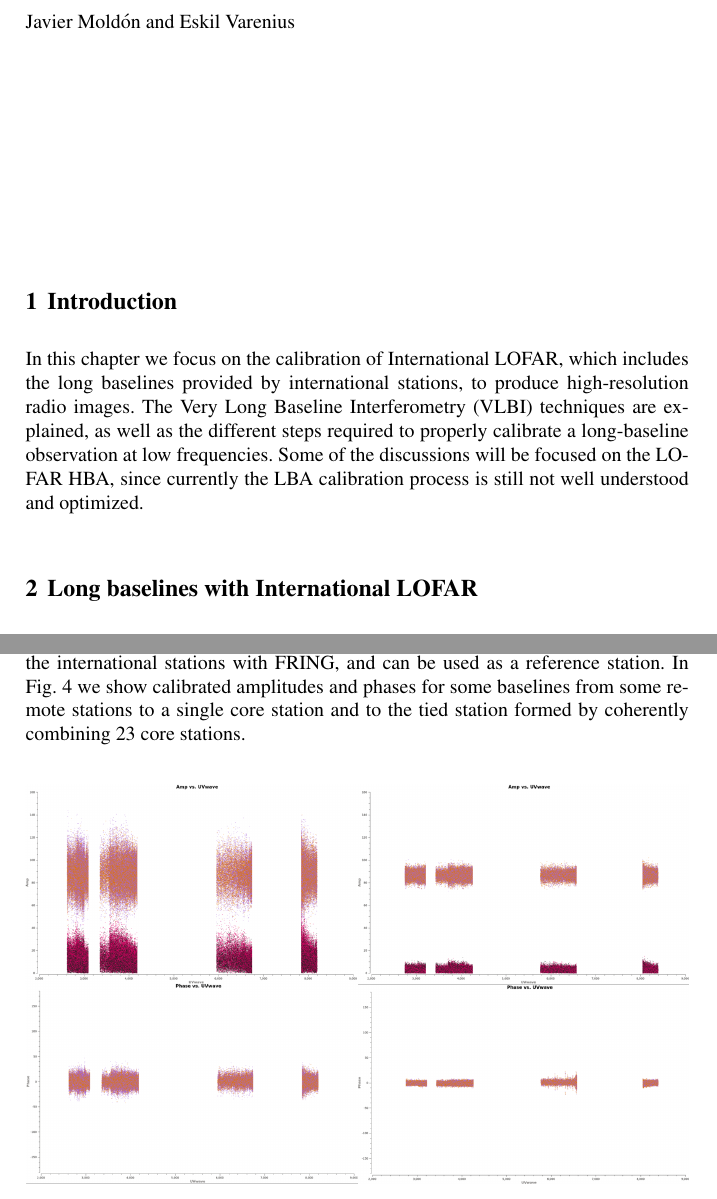
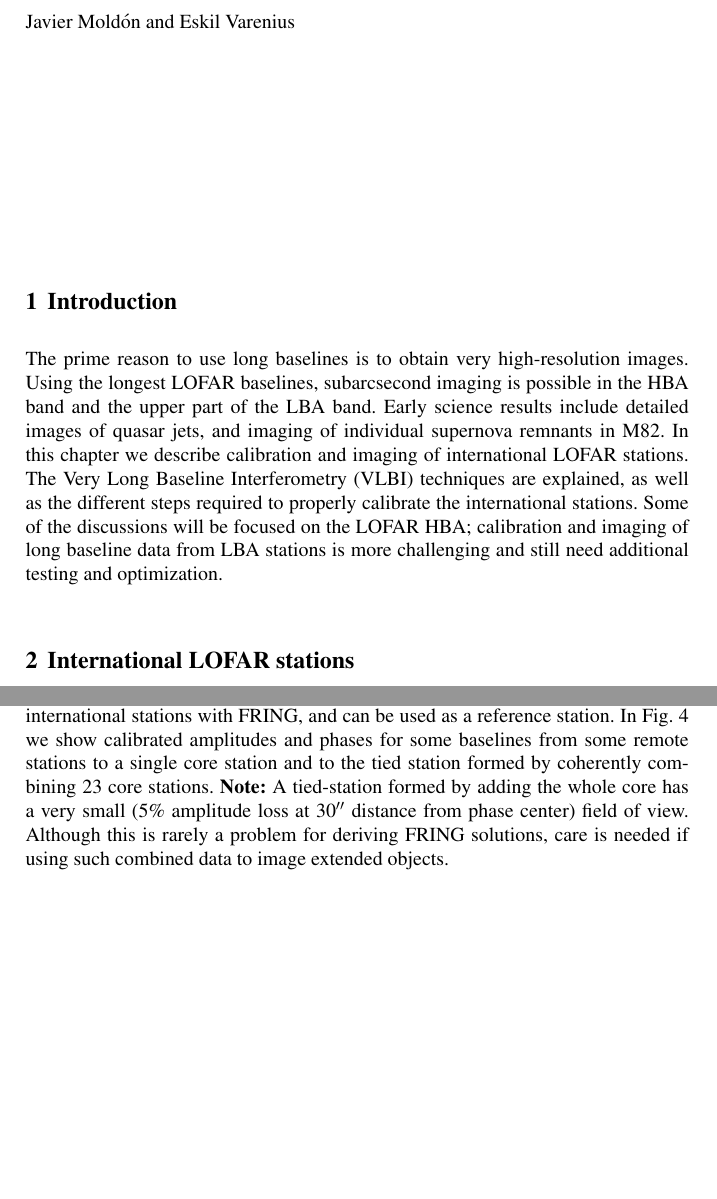
Before and after one commit to varenius/lofar-lb, a LaTeX thesis (Bookchapter/chapter13.tex): two parts of pages 1 and 11 of 16, joined at a grey line, cut so that both start at the same text, the shorter picture padded with empty space. Compiled offline with pdfLaTeX.

Commit message:
A few minor changes and corrections.

```diff
--- a/Bookchapter/chapter13.tex
+++ b/Bookchapter/chapter13.tex
@@ -105,14 +105,18 @@ calibrate a long-baseline observation at low frequencies.}
 \section{Introduction}
 \label{sec:introduction}
 
-In this chapter we focus on the calibration of International LOFAR, which
-includes the long baselines provided by international stations, to produce
-high-resolution radio images. The Very Long Baseline Interferometry (VLBI)
-techniques are explained, as well as the different steps required to properly
-calibrate a long-baseline observation at low frequencies. Some of the
-discussions will be focused on the LOFAR HBA, since currently the LBA
-calibration process is still not well understood and optimized.
+The prime reason to use long baselines is to obtain very high-resolution images.
+Using the longest LOFAR baselines, subarcsecond imaging is possible in the HBA
+band and the upper part of the LBA band. Early science results include
+detailed images of quasar jets, and imaging of individual supernova remnants
+in M82. In this chapter we describe calibration and imaging of international LOFAR
+stations. The Very Long Baseline Interferometry (VLBI) techniques are
+explained, as well as the different steps required to properly calibrate the
+international stations. Some of the discussions will be focused on the LOFAR
+HBA; calibration and imaging of long baseline data from LBA stations is more
+challenging and still need additional testing and optimization.
 
 % JM: I have to think about a few lines with science motivation
+% EV: I added a few lines, feel free to revert back if you like.
 
-\section{Long baselines with International LOFAR}
+\section{International LOFAR stations}
@@ -640,6 +645,10 @@ calibration solutions to the international stations with FRING, and can be used
 as a reference station. In Fig.~\ref{fig:CSvsTS} we show calibrated amplitudes
 and phases for some baselines from some remote stations to a single core
 station and to the tied station formed by coherently combining 23 core stations.
+{\bf Note:} A tied-station formed by adding the whole core
+has a very small (5\% amplitude loss at 30$''$ distance from phase center)
+field of view. Although this is rarely a problem for deriving FRING solutions,
+care is needed if using such combined data to image extended objects.
 % JM: The plot is not very nice, and does not give too much information. Maybe
 % include CS-International and TS-International baselines to see some amp/phase
 % variations? Maybe include some numbers on the dispersions?
```
Also changed, not shown: Bookchapter/chapter13.pdf, Bookchapter/chapter13.tex (70 more changed lines), 2 other files.
